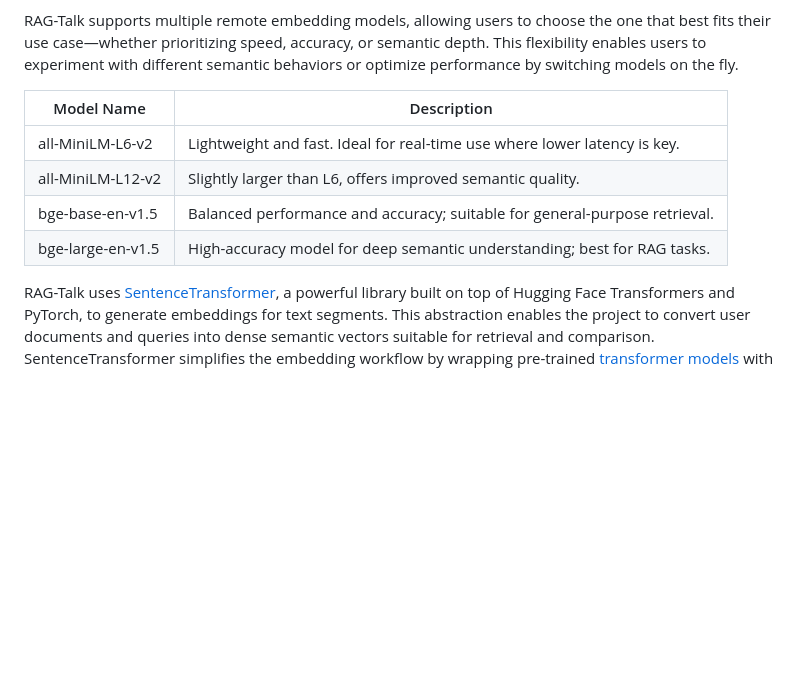
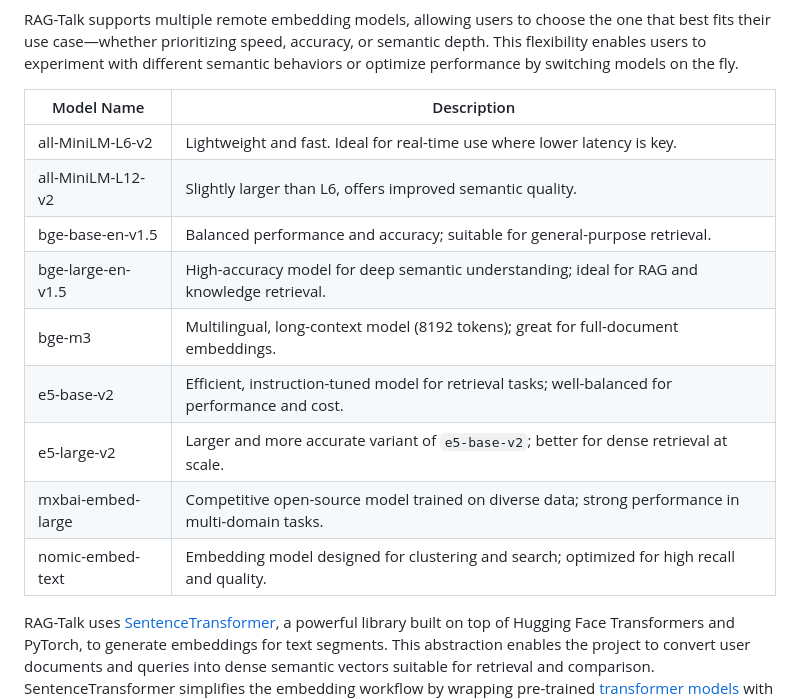
Before and after one commit to ManiAm/RAG-Search, a Markdown page: README.md, the part around the change. Drawn GitHub-style; blank space fills up the shorter version.

```diff
--- a/README.md
+++ b/README.md
@@ -23,12 +23,17 @@ Embedding models are machine learning models trained to generate these semantic
 
 RAG-Talk supports multiple remote embedding models, allowing users to choose the one that best fits their use case—whether prioritizing speed, accuracy, or semantic depth. This flexibility enables users to experiment with different semantic behaviors or optimize performance by switching models on the fly.
 
-| Model Name          | Description                                                                 |
-|---------------------|-----------------------------------------------------------------------------|
-| all-MiniLM-L6-v2    | Lightweight and fast. Ideal for real-time use where lower latency is key.   |
-| all-MiniLM-L12-v2   | Slightly larger than L6, offers improved semantic quality.                  |
-| bge-base-en-v1.5    | Balanced performance and accuracy; suitable for general-purpose retrieval.  |
-| bge-large-en-v1.5   | High-accuracy model for deep semantic understanding; best for RAG tasks.    |
+| Model Name           | Description                                                                                      |
+|----------------------|--------------------------------------------------------------------------------------------------|
+| all-MiniLM-L6-v2     | Lightweight and fast. Ideal for real-time use where lower latency is key.                        |
+| all-MiniLM-L12-v2    | Slightly larger than L6, offers improved semantic quality.                                       |
+| bge-base-en-v1.5     | Balanced performance and accuracy; suitable for general-purpose retrieval.                       |
+| bge-large-en-v1.5    | High-accuracy model for deep semantic understanding; ideal for RAG and knowledge retrieval.      |
+| bge-m3               | Multilingual, long-context model (8192 tokens); great for full-document embeddings.              |
+| e5-base-v2           | Efficient, instruction-tuned model for retrieval tasks; well-balanced for performance and cost.  |
+| e5-large-v2          | Larger and more accurate variant of `e5-base-v2`; better for dense retrieval at scale.           |
+| mxbai-embed-large    | Competitive open-source model trained on diverse data; strong performance in multi-domain tasks. |
+| nomic-embed-text     | Embedding model designed for clustering and search; optimized for high recall and quality.       |
 
 RAG-Talk uses [SentenceTransformer](https://sbert.net/), a powerful library built on top of Hugging Face Transformers and PyTorch, to generate embeddings for text segments. This abstraction enables the project to convert user documents and queries into dense semantic vectors suitable for retrieval and comparison. SentenceTransformer simplifies the embedding workflow by wrapping pre-trained [transformer models](https://huggingface.co/models?library=sentence-transformers) with optimized pooling and encoding strategies, while also supporting GPU acceleration for efficient processing.
 
```
